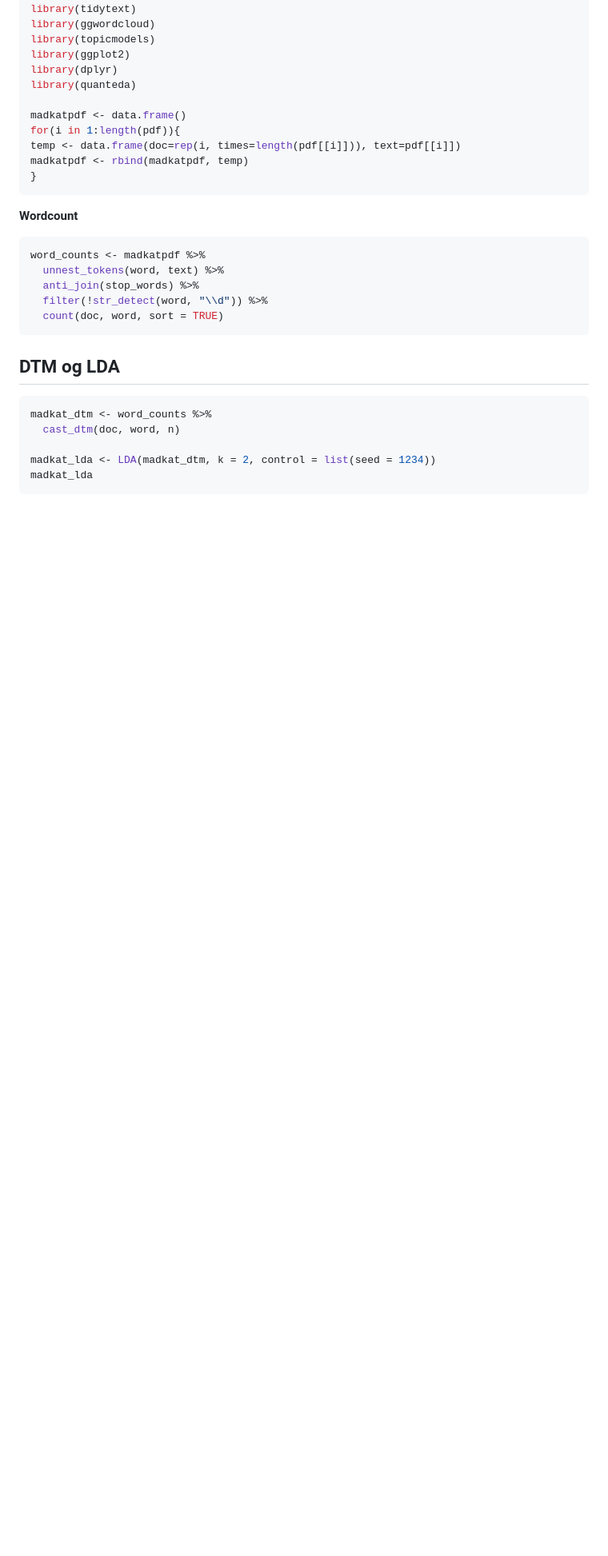
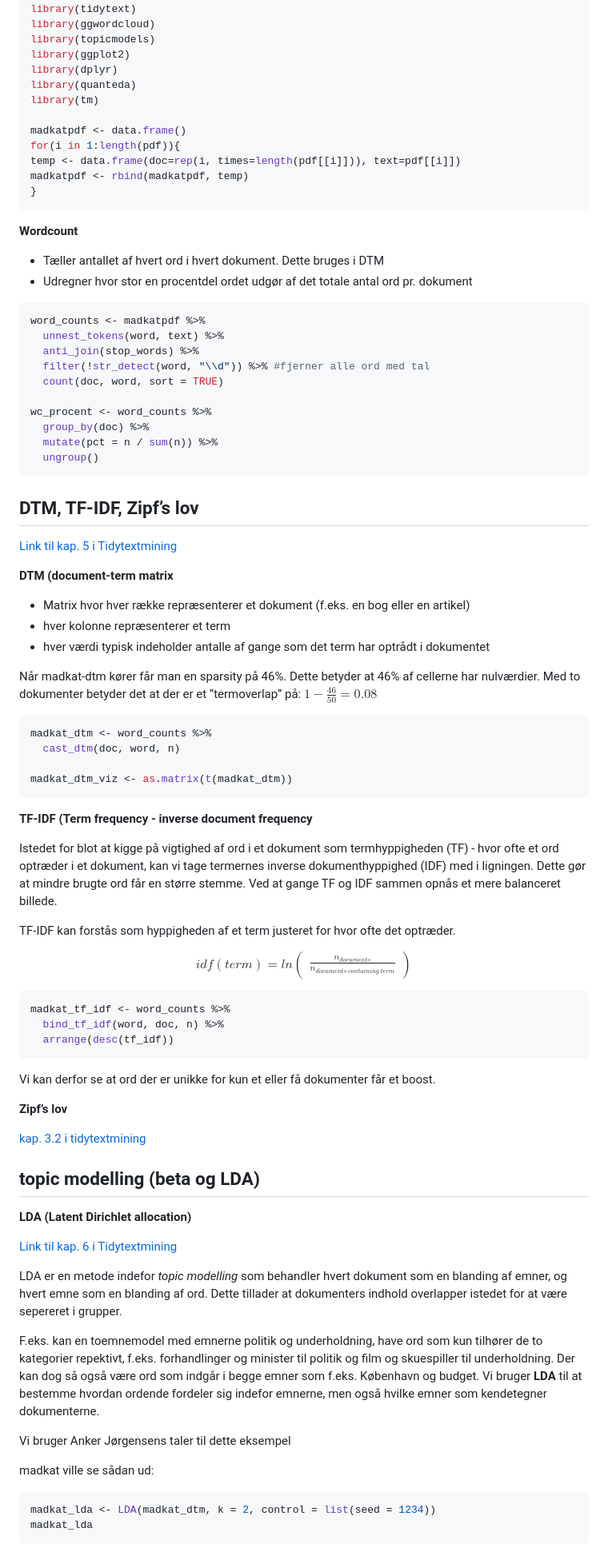
Before and after one commit to MartinBitsch2/DL_og_NLP, a Markdown page: Eksamensscripts/tekstanalyse.md, the part around one of its changes. Shown at 80% size. Rendered like a GitHub page; blank space fills up the shorter version.

Commit message:
test. virker latex?

````diff
--- a/Eksamensscripts/tekstanalyse.md
+++ b/Eksamensscripts/tekstanalyse.md
@@ -75,6 +107,7 @@ library(topicmodels)
 library(ggplot2)
 library(dplyr)
 library(quanteda)
+library(tm)
 
 madkatpdf <- data.frame()
 for(i in 1:length(pdf)){
@@ -85,20 +118,97 @@ madkatpdf <- rbind(madkatpdf, temp)
 
 **Wordcount**
 
+- Tæller antallet af hvert ord i hvert dokument. Dette bruges i DTM
+- Udregner hvor stor en procentdel ordet udgør af det totale antal ord
+  pr. dokument
+
 ``` r
 word_counts <- madkatpdf %>%
   unnest_tokens(word, text) %>%
   anti_join(stop_words) %>%
-  filter(!str_detect(word, "\\d")) %>%
+  filter(!str_detect(word, "\\d")) %>% #fjerner alle ord med tal
   count(doc, word, sort = TRUE)
+
+wc_procent <- word_counts %>%
+  group_by(doc) %>%
+  mutate(pct = n / sum(n)) %>%
+  ungroup()
 ```
 
-## DTM og LDA
+## DTM, TF-IDF, Zipf’s lov
+
+[Link til kap. 5 i Tidytextmining](https://www.tidytextmining.com/dtm)
+
+**DTM (document-term matrix**
+
+- Matrix hvor hver række repræsenterer et dokument (f.eks. en bog eller
+  en artikel)
+- hver kolonne repræsenterer et term
+- hver værdi typisk indeholder antalle af gange som det term har optrådt
+  i dokumentet
+
+Når madkat-dtm kører får man en sparsity på 46%. Dette betyder at 46% af
+cellerne har nulværdier. Med to dokumenter betyder det at der er et
+“termoverlap” på: $1-\frac{46}{50}=0.08$
 
 ``` r
 madkat_dtm <- word_counts %>%
   cast_dtm(doc, word, n)
 
+madkat_dtm_viz <- as.matrix(t(madkat_dtm))
+```
+
+**TF-IDF (Term frequency - inverse document frequency**
+
+Istedet for blot at kigge på vigtighed af ord i et dokument som
+termhyppigheden (TF) - hvor ofte et ord optræder i et dokument, kan vi
+tage termernes inverse dokumenthyppighed (IDF) med i ligningen. Dette
+gør at mindre brugte ord får en større stemme. Ved at gange TF og IDF
+sammen opnås et mere balanceret billede.
+
+TF-IDF kan forstås som hyppigheden af et term justeret for hvor ofte det
+optræder.
+
+$$idf(term)=ln\begin{pmatrix}\frac{n_{documents}}{n_{documents\ containing\ term}}\end{pmatrix}$$
+
+``` r
+madkat_tf_idf <- word_counts %>%
+  bind_tf_idf(word, doc, n) %>%
+  arrange(desc(tf_idf))
+```
+
+Vi kan derfor se at ord der er unikke for kun et eller få dokumenter får
+et boost.
+
+**Zipf’s lov**
+
+[kap. 3.2 i
+tidytextmining](https://www.tidytextmining.com/tfidf#zipfs-law)
+
+## topic modelling (beta og LDA)
+
+**LDA (Latent Dirichlet allocation)**
+
+[Link til kap. 6 i
+Tidytextmining](https://www.tidytextmining.com/topicmodeling)
+
+LDA er en metode indefor *topic modelling* som behandler hvert dokument
+som en blanding af emner, og hvert emne som en blanding af ord. Dette
+tillader at dokumenters indhold overlapper istedet for at være sepereret
+i grupper.
+
+F.eks. kan en toemnemodel med emnerne politik og underholdning, have ord
+som kun tilhører de to kategorier repektivt, f.eks. forhandlinger og
+minister til politik og film og skuespiller til underholdning. Der kan
+dog så også være ord som indgår i begge emner som f.eks. København og
+budget. Vi bruger **LDA** til at bestemme hvordan ordende fordeler sig
+indefor emnerne, men også hvilke emner som kendetegner dokumenterne.
+
+Vi bruger Anker Jørgensens taler til dette eksempel
+
+madkat ville se sådan ud:
+
+``` r
 madkat_lda <- LDA(madkat_dtm, k = 2, control = list(seed = 1234))
 madkat_lda
 ```
````
Also changed, not shown: other parts of Eksamensscripts/tekstanalyse.md (+38 -2 lines).
